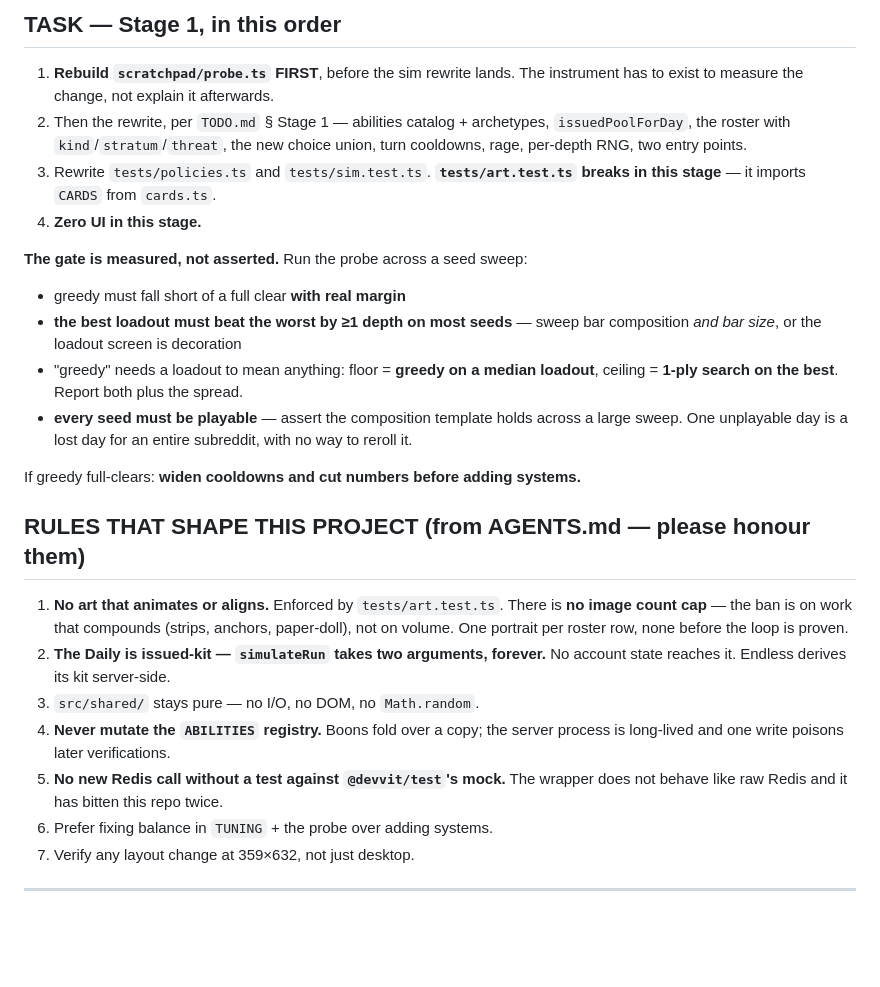
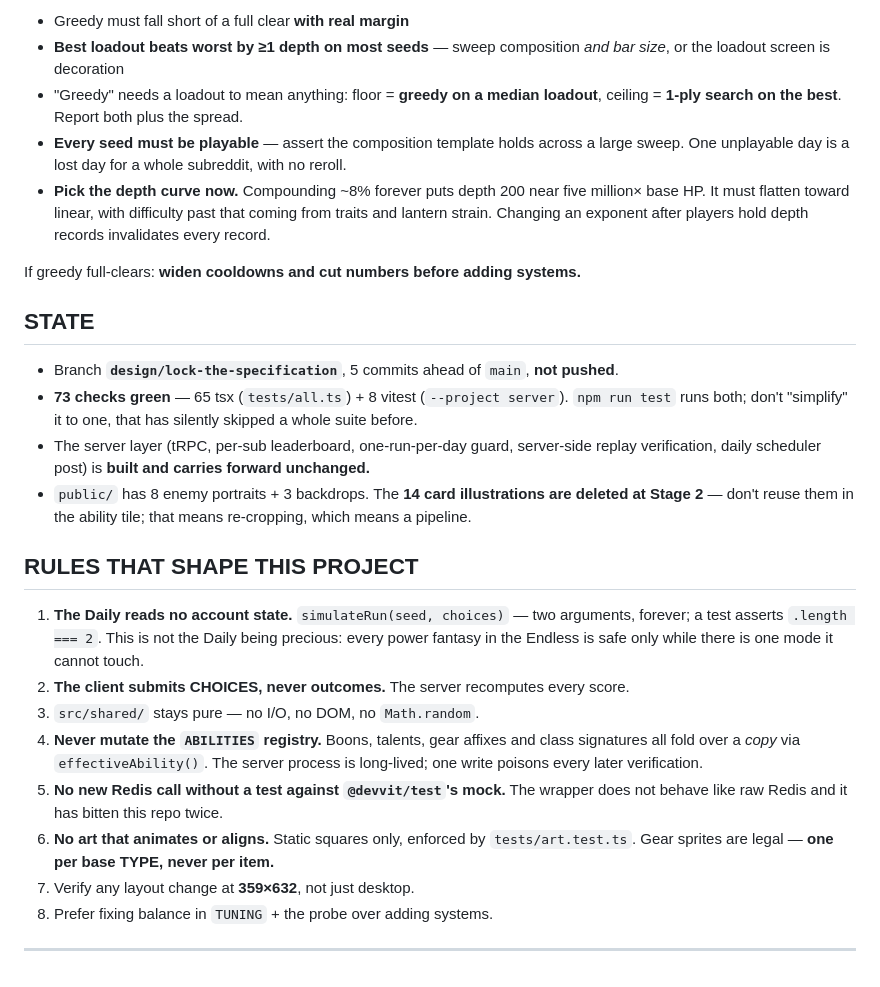
Before and after one commit to jerekrie20/delveDeck, a Markdown page: NEXT_SESSION.md, the part around one of its changes. Rendered like a GitHub page; blank space fills up the shorter version.

```diff
--- a/NEXT_SESSION.md
+++ b/NEXT_SESSION.md
@@ -105,42 +71,46 @@ coin flip. The seeded pool puts it back in what you were *given* and what you *c
-## TASK — Stage 1, in this order
-
-1. **Rebuild `scratchpad/probe.ts` FIRST**, before the sim rewrite lands. The
-   instrument has to exist to measure the change, not explain it afterwards.
-2. Then the rewrite, per `TODO.md` § Stage 1 — abilities catalog + archetypes,
-   `issuedPoolForDay`, the roster with `kind`/`stratum`/`threat`, the new choice
-   union, turn cooldowns, rage, per-depth RNG, two entry points.
-3. Rewrite `tests/policies.ts` and `tests/sim.test.ts`. **`tests/art.test.ts` breaks
-   in this stage** — it imports `CARDS` from `cards.ts`.
-4. **Zero UI in this stage.**
-
-**The gate is measured, not asserted.** Run the probe across a seed sweep:
-
-- greedy must fall short of a full clear **with real margin**
-- **the best loadout must beat the worst by ≥1 depth on most seeds** — sweep bar
-  composition *and bar size*, or the loadout screen is decoration
-- "greedy" needs a loadout to mean anything: floor = **greedy on a median loadout**,
+- Greedy must fall short of a full clear **with real margin**
+- **Best loadout beats worst by ≥1 depth on most seeds** — sweep composition *and bar
+  size*, or the loadout screen is decoration
+- "Greedy" needs a loadout to mean anything: floor = **greedy on a median loadout**,
   ceiling = **1-ply search on the best**. Report both plus the spread.
-- **every seed must be playable** — assert the composition template holds across a
-  large sweep. One unplayable day is a lost day for an entire subreddit, with no way
-  to reroll it.
+- **Every seed must be playable** — assert the composition template holds across a large
+  sweep. One unplayable day is a lost day for a whole subreddit, with no reroll.
+- **Pick the depth curve now.** Compounding ~8% forever puts depth 200 near five
+  million× base HP. It must flatten toward linear, with difficulty past that coming from
+  traits and lantern strain. Changing an exponent after players hold depth records
+  invalidates every record.
 
 If greedy full-clears: **widen cooldowns and cut numbers before adding systems.**
 
 
-## RULES THAT SHAPE THIS PROJECT (from AGENTS.md — please honour them)
+## STATE
 
-1. **No art that animates or aligns.** Enforced by `tests/art.test.ts`. There is **no
-   image count cap** — the ban is on work that compounds (strips, anchors,
-   paper-doll), not on volume. One portrait per roster row, none before the loop is
-   proven.
-2. **The Daily is issued-kit — `simulateRun` takes two arguments, forever.** No
-   account state reaches it. Endless derives its kit server-side.
+- Branch **`design/lock-the-specification`**, 5 commits ahead of `main`, **not pushed**.
+- **73 checks green** — 65 tsx (`tests/all.ts`) + 8 vitest (`--project server`).
+  `npm run test` runs both; don't "simplify" it to one, that has silently skipped a
+  whole suite before.
+- The server layer (tRPC, per-sub leaderboard, one-run-per-day guard, server-side replay
+  verification, daily scheduler post) is **built and carries forward unchanged.**
+- `public/` has 8 enemy portraits + 3 backdrops. The **14 card illustrations are deleted
+  at Stage 2** — don't reuse them in the ability tile; that means re-cropping, which
+  means a pipeline.
+
+
+## RULES THAT SHAPE THIS PROJECT
+
+1. **The Daily reads no account state.** `simulateRun(seed, choices)` — two arguments,
+   forever; a test asserts `.length === 2`. This is not the Daily being precious: every
+   power fantasy in the Endless is safe only while there is one mode it cannot touch.
+2. **The client submits CHOICES, never outcomes.** The server recomputes every score.
 3. `src/shared/` stays pure — no I/O, no DOM, no `Math.random`.
-4. **Never mutate the `ABILITIES` registry.** Boons fold over a copy; the server
-   process is long-lived and one write poisons later verifications.
-5. **No new Redis call without a test against `@devvit/test`'s mock.** The wrapper
-   does not behave like raw Redis and it has bitten this repo twice.
-6. Prefer fixing balance in `TUNING` + the probe over adding systems.
-7. Verify any layout change at 359×632, not just desktop.
+4. **Never mutate the `ABILITIES` registry.** Boons, talents, gear affixes and class
+   signatures all fold over a *copy* via `effectiveAbility()`. The server process is
+   long-lived; one write poisons every later verification.
+5. **No new Redis call without a test against `@devvit/test`'s mock.** The wrapper does
+   not behave like raw Redis and it has bitten this repo twice.
+6. **No art that animates or aligns.** Static squares only, enforced by
+   `tests/art.test.ts`. Gear sprites are legal — **one per base TYPE, never per item.**
+7. Verify any layout change at **359×632**, not just desktop.
+8. Prefer fixing balance in `TUNING` + the probe over adding systems.
 
 ---
```
Also changed, not shown: other parts of NEXT_SESSION.md (+47 -81 lines).
